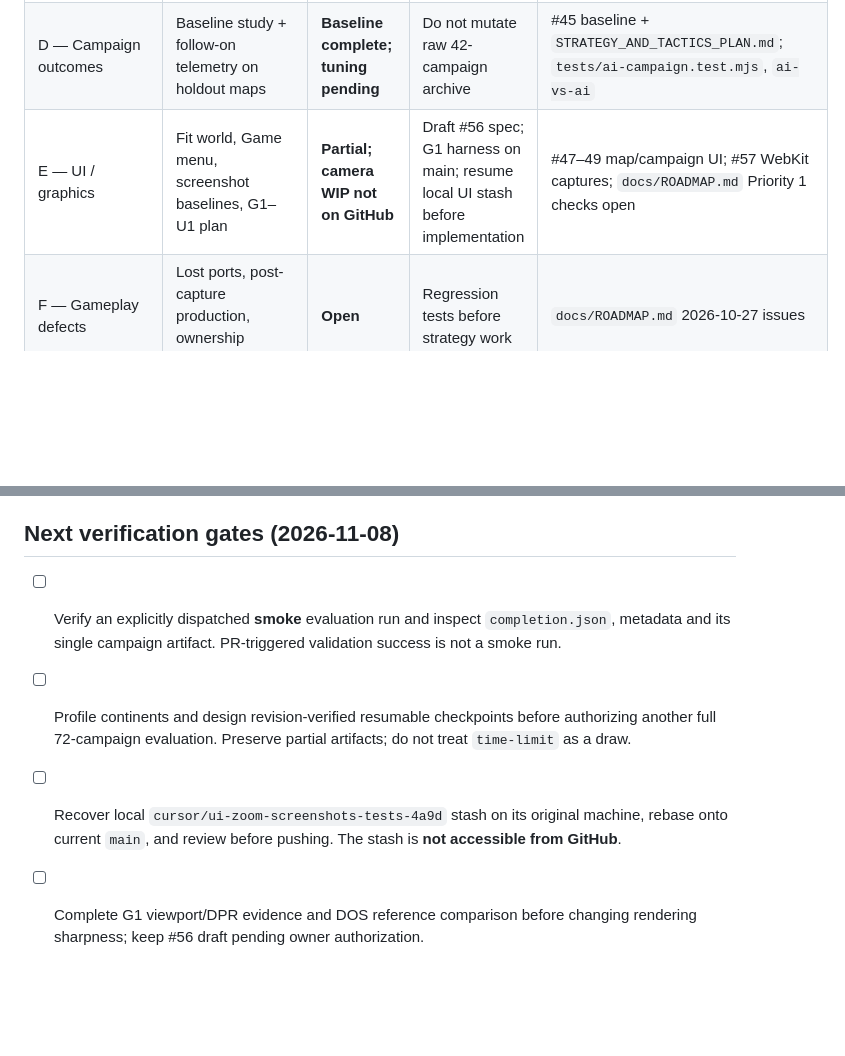
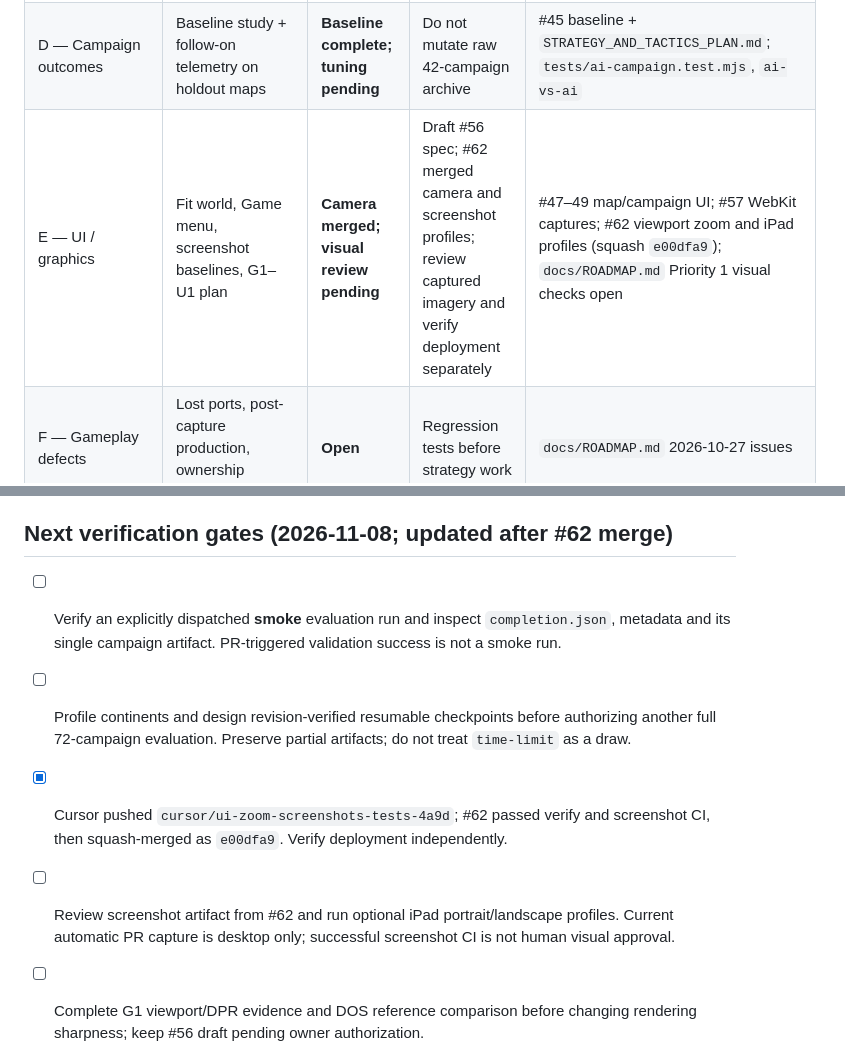
Before and after one commit to funkatron/empirata, a Markdown page: docs/WORKSTREAM_STATUS.md, 2 parts joined by grey strips. GitHub-like rendering; blank space fills up the shorter version.

Commit message:
docs: record merged viewport work and remaining visual gates

```diff
--- a/docs/WORKSTREAM_STATUS.md
+++ b/docs/WORKSTREAM_STATUS.md
@@ -8,7 +8,7 @@ Updated 2026-11-08. This ledger tracks independent areas of work and their CI ga
 | B — Reconnaissance AI | Frontier scouting, stale sightings, held-out policy comparison | **Active; opt-in evaluation available** | Manual smoke artifact then incomplete-shard diagnosis; no full rerun yet | #51 scout targeting; #50 stale sightings/idle transports; #52 evaluation runner; #60 incomplete-status reporting and manual smoke/full modes |
 | C — Manual/DOS conformance | Unit/rules audit, detection/combat, 2.05C comparisons | **In progress** | Independent of AI tuning | `docs/MANUAL_CONFORMANCE_AUDIT.md`, `tests/manual-unit-roster.test.mjs` |
 | D — Campaign outcomes | Baseline study + follow-on telemetry on holdout maps | **Baseline complete; tuning pending** | Do not mutate raw 42-campaign archive | #45 baseline + `STRATEGY_AND_TACTICS_PLAN.md`; `tests/ai-campaign.test.mjs`, `ai-vs-ai` |
-| E — UI / graphics | Fit world, Game menu, screenshot baselines, G1–U1 plan | **Partial; camera WIP not on GitHub** | Draft #56 spec; G1 harness on main; resume local UI stash before implementation | #47–49 map/campaign UI; #57 WebKit captures; `docs/ROADMAP.md` Priority 1 checks open |
+| E — UI / graphics | Fit world, Game menu, screenshot baselines, G1–U1 plan | **Camera merged; visual review pending** | Draft #56 spec; #62 merged camera and screenshot profiles; review captured imagery and verify deployment separately | #47–49 map/campaign UI; #57 WebKit captures; #62 viewport zoom and iPad profiles (squash `e00dfa9`); `docs/ROADMAP.md` Priority 1 visual checks open |
 | F — Gameplay defects | Lost ports, post-capture production, ownership memory | **Open** | Regression tests before strategy work | `docs/ROADMAP.md` 2026-10-27 issues |
 | G — Independent review | Adversarial testing and wargaming second pass | **Pending** | Manual audit + campaign evidence | `docs/ROADMAP.md` Priority 3A |
 
@@ -20,9 +20,10 @@ Updated 2026-11-08. This ledger tracks independent areas of work and their CI ga
 4. Independent documentation and test-design work can proceed while implementation CI runs. Code changes that depend on a failing implementation should wait for the CI gate.
 5. Update this ledger when a stream changes status, with commit and test evidence. Do not invent subagent identities or report parallel execution that did not occur.
 
-## Next verification gates (2026-11-08)
+## Next verification gates (2026-11-08; updated after #62 merge)
 
 - [ ] Verify an explicitly dispatched **smoke** evaluation run and inspect `completion.json`, metadata and its single campaign artifact. PR-triggered validation success is not a smoke run.
 - [ ] Profile continents and design revision-verified resumable checkpoints before authorizing another full 72-campaign evaluation. Preserve partial artifacts; do not treat `time-limit` as a draw.
-- [ ] Recover local `cursor/ui-zoom-screenshots-tests-4a9d` stash on its original machine, rebase onto current `main`, and review before pushing. The stash is **not accessible from GitHub**.
+- [x] Cursor pushed `cursor/ui-zoom-screenshots-tests-4a9d`; #62 passed verify and screenshot CI, then squash-merged as `e00dfa9`. Verify deployment independently.
+- [ ] Review screenshot artifact from #62 and run optional iPad portrait/landscape profiles. Current automatic PR capture is desktop only; successful screenshot CI is not human visual approval.
 - [ ] Complete G1 viewport/DPR evidence and DOS reference comparison before changing rendering sharpness; keep #56 draft pending owner authorization.
```
